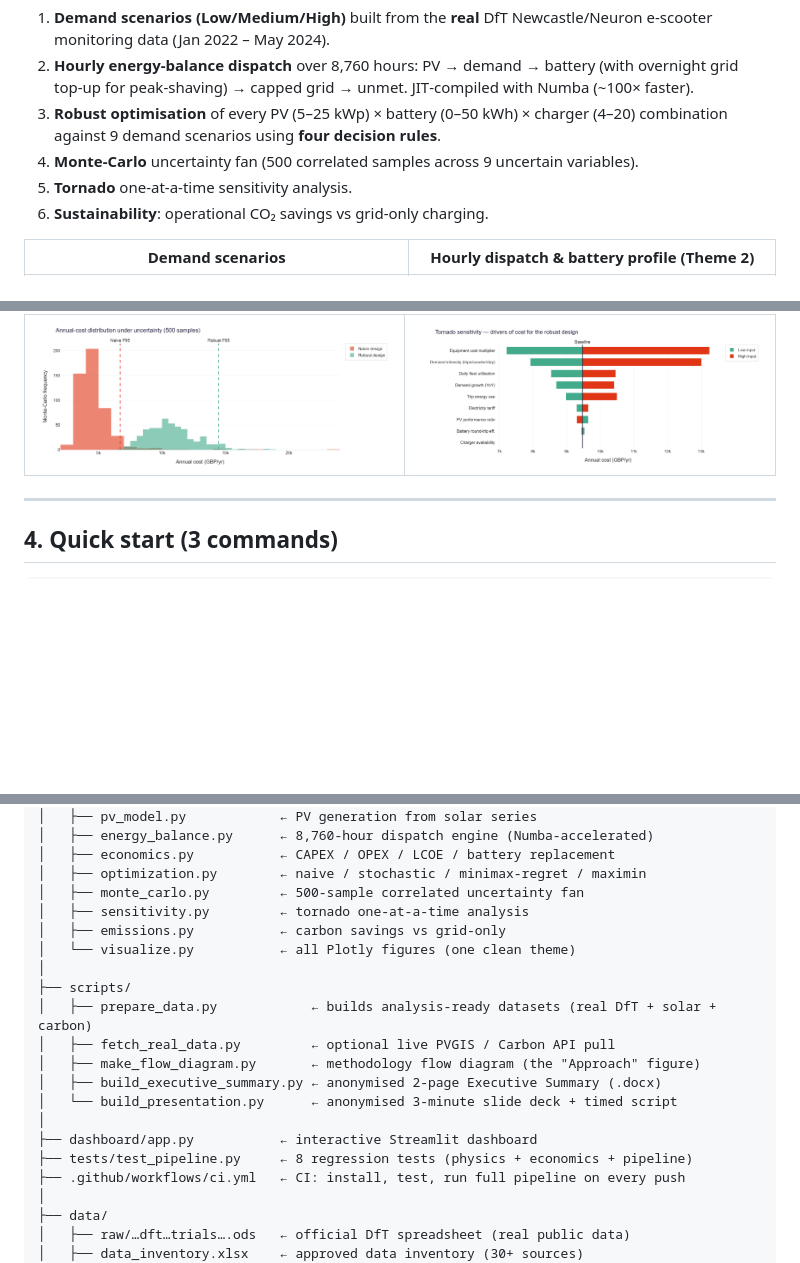
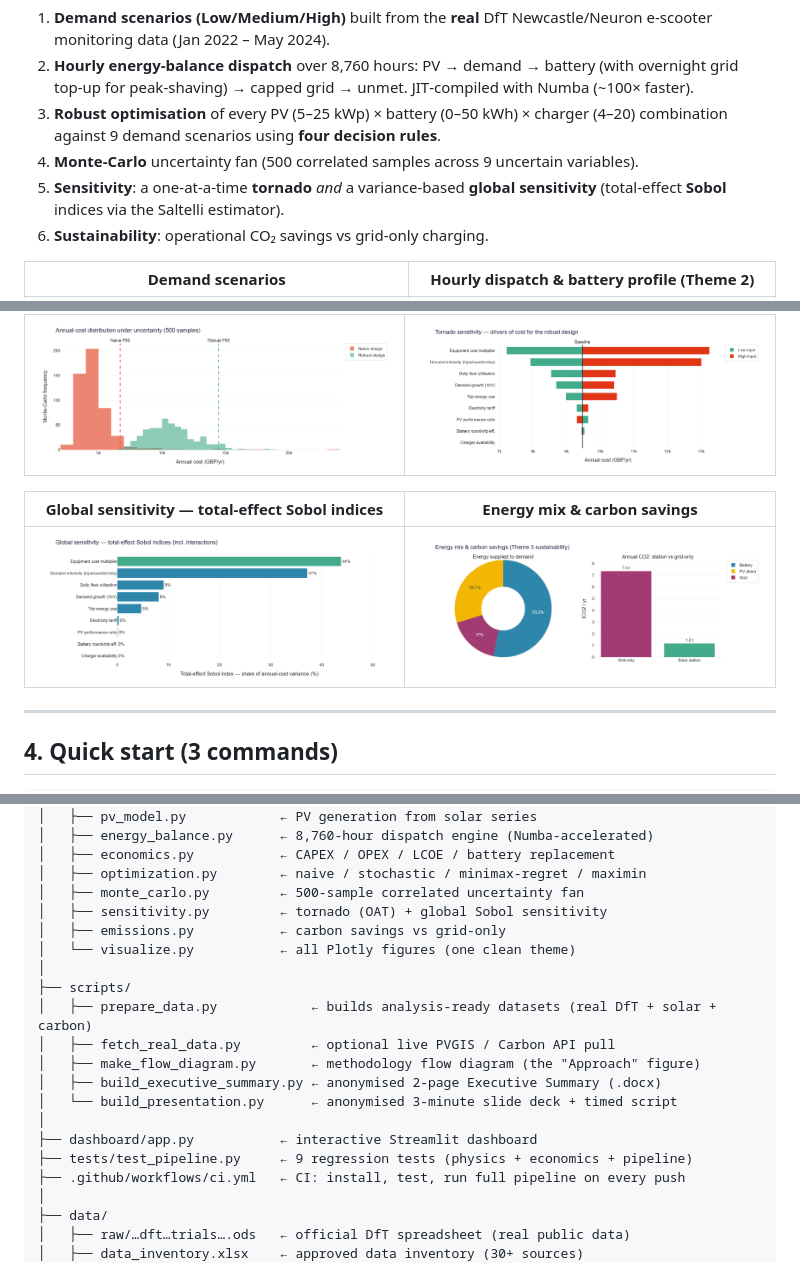
Before and after one commit to Gourav88502/emicromobility-robust-charging, a Markdown page: README.md, 3 parts joined by grey strips. Rendered like a GitHub page; pictures changed too: outputs/09_global_sensitivity.png (added); blank space fills up the shorter version.

```diff
--- a/README.md
+++ b/README.md
@@ -46,7 +46,8 @@ Shared e‑scooter charging demand in Newcastle swings with season, weather and
 2. **Hourly energy‑balance dispatch** over 8,760 hours: PV → demand → battery (with overnight grid top‑up for peak‑shaving) → capped grid → unmet. JIT‑compiled with Numba (~100× faster).
 3. **Robust optimisation** of every PV (5–25 kWp) × battery (0–50 kWh) × charger (4–20) combination against 9 demand scenarios using **four decision rules**.
 4. **Monte‑Carlo** uncertainty fan (500 correlated samples across 9 uncertain variables).
-5. **Tornado** one‑at‑a‑time sensitivity analysis.
+5. **Sensitivity**: a one‑at‑a‑time **tornado** *and* a variance‑based **global
+   sensitivity** (total‑effect **Sobol** indices via the Saltelli estimator).
 6. **Sustainability**: operational CO₂ savings vs grid‑only charging.
 
 | Demand scenarios | Hourly dispatch & battery profile (Theme 2) |
@@ -56,6 +57,10 @@ Shared e‑scooter charging demand in Newcastle swings with season, weather and
 | Cost distribution (insurance premium) | Tornado sensitivity |
 |---|---|
 | ![cost](outputs/05_cost_distribution.png) | ![tornado](outputs/06_tornado.png) |
+
+| Global sensitivity — total‑effect Sobol indices | Energy mix & carbon savings |
+|---|---|
+| ![sobol](outputs/09_global_sensitivity.png) | ![mix](outputs/08_energy_sources.png) |
 
 ---
 
@@ -125,7 +130,7 @@ emicromobility-robust-charging/
 │   ├── economics.py           ← CAPEX / OPEX / LCOE / battery replacement
 │   ├── optimization.py        ← naive / stochastic / minimax‑regret / maximin
 │   ├── monte_carlo.py         ← 500‑sample correlated uncertainty fan
-│   ├── sensitivity.py         ← tornado one‑at‑a‑time analysis
+│   ├── sensitivity.py         ← tornado (OAT) + global Sobol sensitivity
 │   ├── emissions.py           ← carbon savings vs grid‑only
 │   └── visualize.py           ← all Plotly figures (one clean theme)
 │
@@ -137,7 +142,7 @@ emicromobility-robust-charging/
 │   └── build_presentation.py      ← anonymised 3‑minute slide deck + timed script
 │
 ├── dashboard/app.py           ← interactive Streamlit dashboard
-├── tests/test_pipeline.py     ← 8 regression tests (physics + economics + pipeline)
+├── tests/test_pipeline.py     ← 9 regression tests (physics + economics + pipeline)
 ├── .github/workflows/ci.yml   ← CI: install, test, run full pipeline on every push
 │
 ├── data/
```
Also changed, not shown: other parts of README.md (+1 -1 lines), 14 other files.
